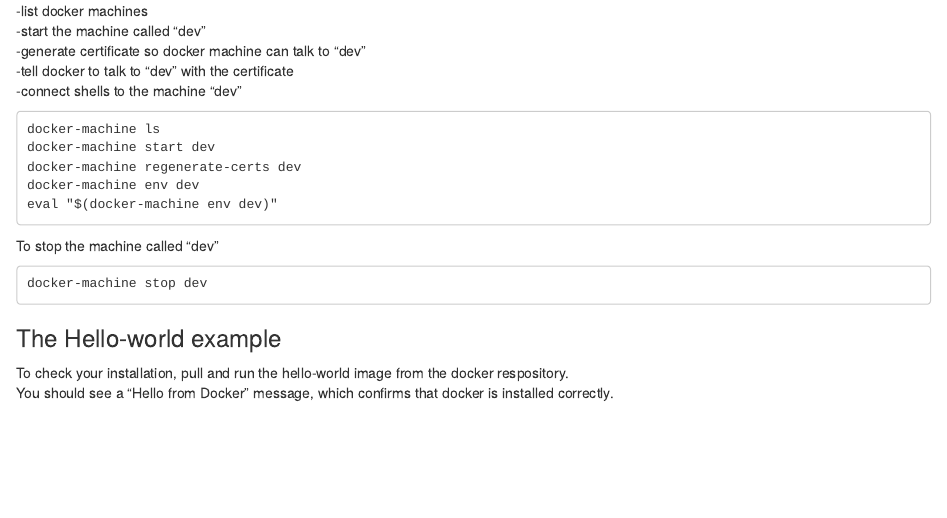
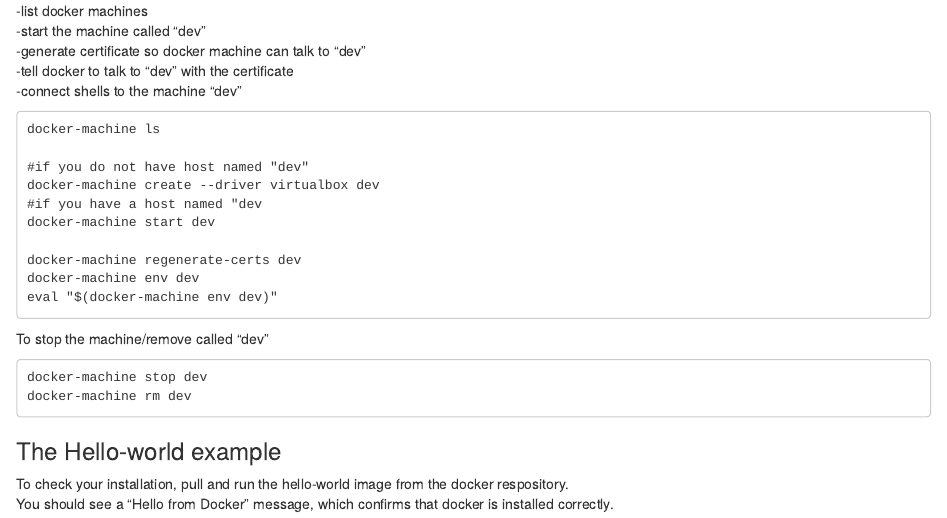
Before and after one commit to teamcgc/cgcR, an R Markdown document (vignettes/UsingDocker.Part1.Rmd): the page in a window 1100 px wide, from 640 px down. Rendered offline with R 4.5, knitr and Pandoc, with nearby package versions.

Commit message:
update creating docker machine

`````diff
--- a/vignettes/UsingDocker.Part1.Rmd
+++ b/vignettes/UsingDocker.Part1.Rmd
@@ -41,15 +41,21 @@
 
 ```{}
 docker-machine ls
+
+#if you do not have host named "dev"
+docker-machine create --driver virtualbox dev
+#if you have a host named "dev
 docker-machine start dev
+
 docker-machine regenerate-certs dev
 docker-machine env dev
 eval "$(docker-machine env dev)"
 ```
 
-To stop the machine called "dev"
+To stop the machine/remove called "dev"
 ````{eval=FALSE}
 docker-machine stop dev
+docker-machine rm dev
 ````
 
 ### The Hello-world example
`````
